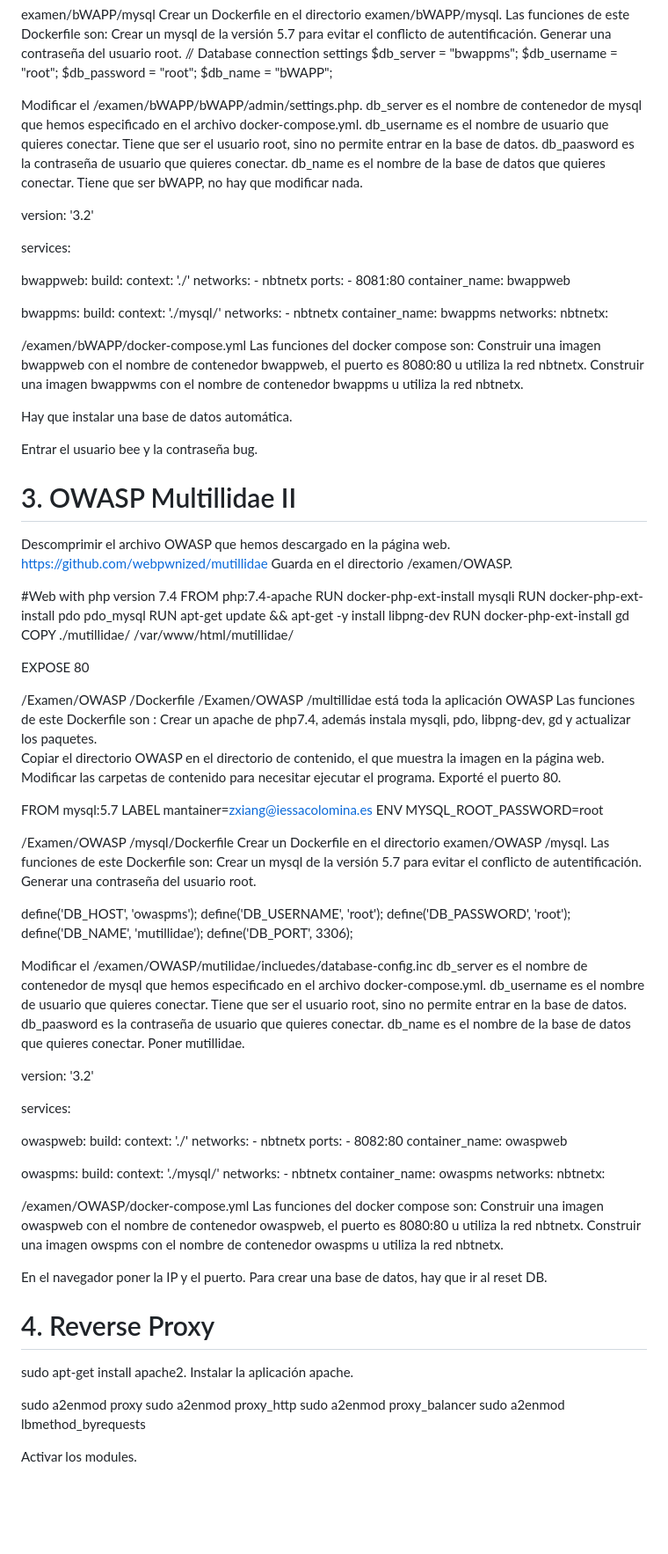
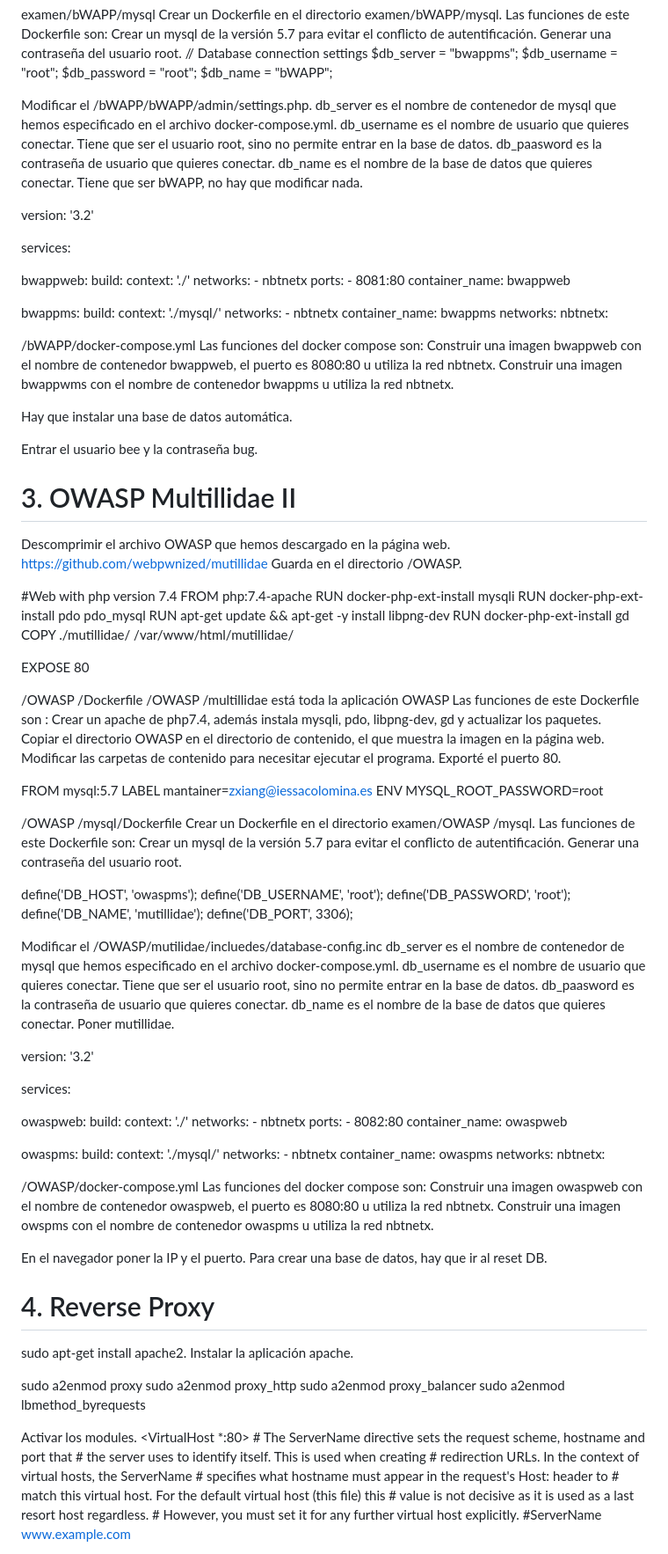
Before and after one commit to zxiangIT/TresWebsVuln, a Markdown page: README.md, the part around the change printed below. Shown: that part at 88% size. GitHub-like rendering; blank space fills up the shorter version.

```diff
--- a/README.md
+++ b/README.md
@@ -103,7 +103,7 @@ $db_username = "root";
 $db_password = "root";
 $db_name = "bWAPP";
 
-Modificar el /examen/bWAPP/bWAPP/admin/settings.php.
+Modificar el /bWAPP/bWAPP/admin/settings.php.
 db_server es el nombre de contenedor de mysql que hemos especificado en el archivo docker-compose.yml.
 db_username es el nombre de usuario que quieres conectar. Tiene que ser el usuario root, sino no permite entrar en la base de datos.
 db_paasword es la contraseña de usuario que quieres conectar.
@@ -132,7 +132,7 @@ networks:
   nbtnetx:
 
 
-/examen/bWAPP/docker-compose.yml
+/bWAPP/docker-compose.yml
 Las funciones del docker compose son:
 Construir una imagen bwappweb con el nombre de contenedor bwappweb, el puerto es 8080:80 u utiliza la red nbtnetx.
 Construir una imagen bwappwms con el nombre de contenedor bwappms u utiliza la red nbtnetx.
@@ -145,7 +145,7 @@ Entrar el usuario bee y la contraseña bug.
 # 3. OWASP Multillidae II
 Descomprimir el archivo OWASP que hemos descargado en la página web.
 https://github.com/webpwnized/mutillidae
-Guarda en el directorio /examen/OWASP.
+Guarda en el directorio /OWASP.
 
 #Web with php version 7.4
 FROM php:7.4-apache
@@ -158,8 +158,8 @@ COPY ./mutillidae/ /var/www/html/mutillidae/
 EXPOSE 80
 
 
-/Examen/OWASP /Dockerfile
-/Examen/OWASP /multillidae está toda la aplicación OWASP
+/OWASP /Dockerfile
+/OWASP /multillidae está toda la aplicación OWASP
 Las funciones de este Dockerfile son :
 Crear un apache de php7.4, además instala mysqli, pdo, libpng-dev, gd y actualizar los paquetes.
 Copiar el directorio OWASP en el directorio de contenido, el que muestra la imagen en la página web.
@@ -171,7 +171,7 @@ FROM mysql:5.7
 LABEL mantainer=zxiang@iessacolomina.es
 ENV MYSQL_ROOT_PASSWORD=root
 
-/Examen/OWASP /mysql/Dockerfile
+/OWASP /mysql/Dockerfile
 Crear un Dockerfile en el directorio examen/OWASP /mysql.
 Las funciones de este Dockerfile son:
 Crear un mysql de la versión 5.7 para evitar el conflicto de autentificación.
@@ -184,7 +184,7 @@ define('DB_NAME', 'mutillidae');
 define('DB_PORT', 3306);
 
 
-Modificar el /examen/OWASP/mutilidae/incluedes/database-config.inc
+Modificar el /OWASP/mutilidae/incluedes/database-config.inc
 db_server es el nombre de contenedor de mysql que hemos especificado en el archivo docker-compose.yml.
 db_username es el nombre de usuario que quieres conectar. Tiene que ser el usuario root, sino no permite entrar en la base de datos.
 db_paasword es la contraseña de usuario que quieres conectar.
@@ -215,7 +215,7 @@ networks:
 
 
 
-/examen/OWASP/docker-compose.yml
+/OWASP/docker-compose.yml
 Las funciones del docker compose son:
 Construir una imagen owaspweb con el nombre de contenedor owaspweb, el puerto es 8080:80 u utiliza la red nbtnetx.
 Construir una imagen owspms con el nombre de contenedor owaspms u utiliza la red nbtnetx.
@@ -233,4 +233,13 @@ sudo a2enmod proxy_balancer
 sudo a2enmod lbmethod_byrequests
 
 Activar los modules.
+<VirtualHost *:80>
+        # The ServerName directive sets the request scheme, hostname and port that
+        # the server uses to identify itself. This is used when creating
+        # redirection URLs. In the context of virtual hosts, the ServerName
+        # specifies what hostname must appear in the request's Host: header to
+        # match this virtual host. For the default virtual host (this file) this
+        # value is not decisive as it is used as a last resort host regardless.
+        # However, you must set it for any further virtual host explicitly.
+        #ServerName www.example.com
 
```
Also changed, not shown: other parts of README.md (+32 -6 lines).
